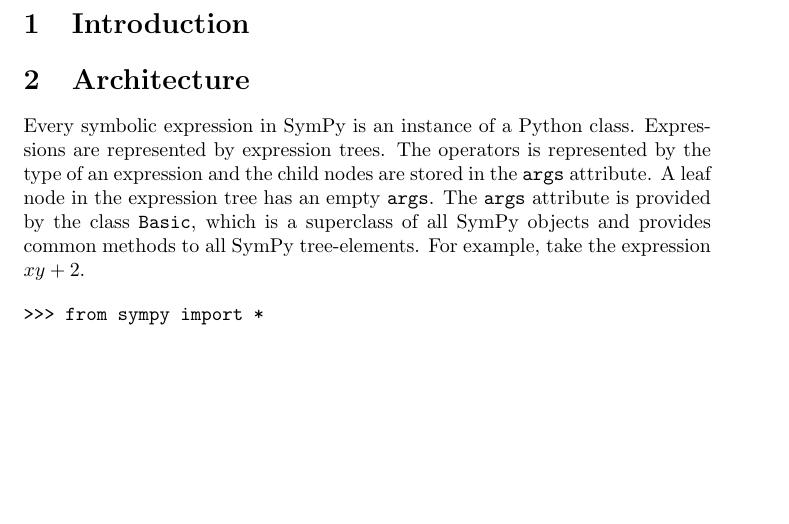
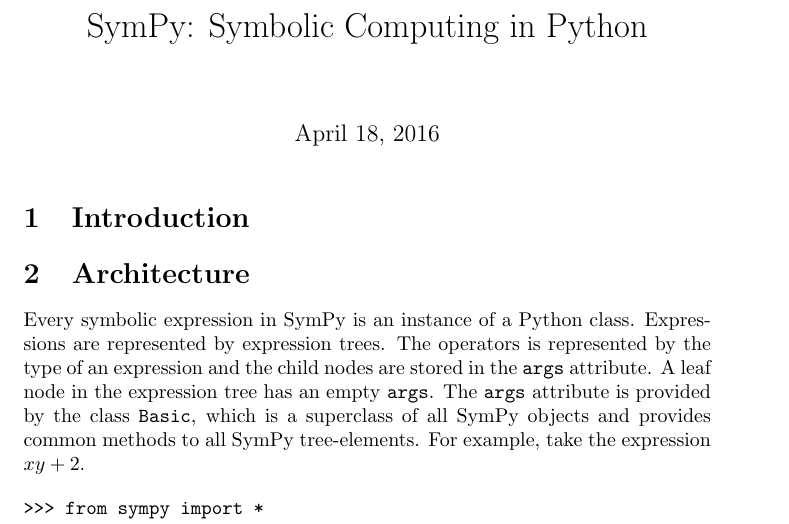
Before and after one commit to scolobb/sympy-paper, a LaTeX document (paper.tex): part of page 1 of 9, cut at the place of the change, the shorter picture padded with empty space. Compiled offline with pdfLaTeX.

Commit message:
Add a title for the paper

```diff
--- a/paper.tex
+++ b/paper.tex
@@ -18,7 +18,11 @@
 % to allow for \verb++ declarations in captions.
 \usepackage{cprotect}
 
+\title{SymPy: Symbolic Computing in Python}
+
 \begin{document}
+\maketitle
+
 \section{Introduction}
 
 %% What sympy is, where to download etc.
```
